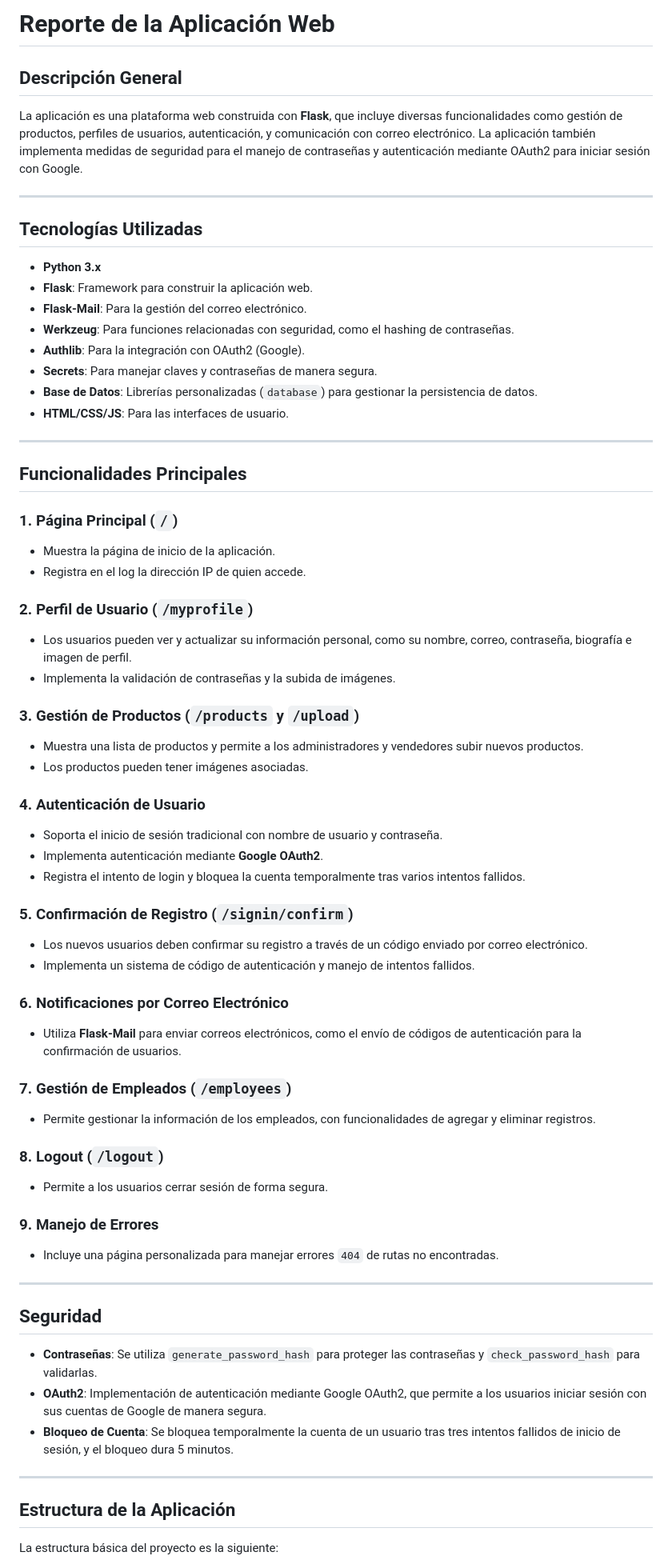
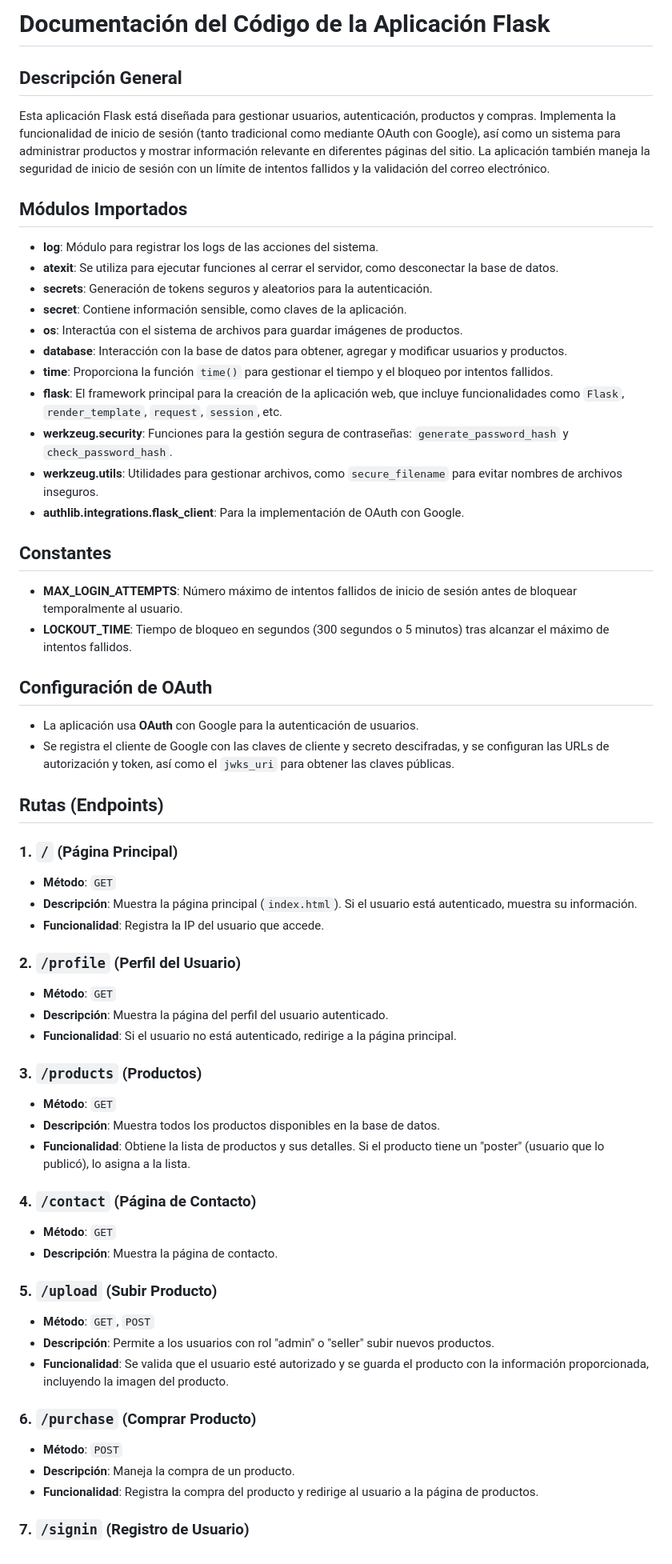
Before and after one commit to R0drineitor3000/proyectosUNI, a Markdown page: docs/app.MD, the part around the change printed below. Shown: that part at 80% size. Drawn GitHub-style.

Commit message:
Restaurar app.MD
Restauración de la documentación original

```diff
--- a/docs/app.MD
+++ b/docs/app.MD
@@ -1,70 +1,69 @@
-# Reporte de la Aplicación Web
+# Documentación del Código de la Aplicación Flask
 
-## Descripción General
+ ## Descripción General
 
-La aplicación es una plataforma web construida con **Flask**, que incluye diversas funcionalidades como gestión de productos, perfiles de usuarios, autenticación, y comunicación con correo electrónico. La aplicación también implementa medidas de seguridad para el manejo de contraseñas y autenticación mediante OAuth2 para iniciar sesión con Google.
+ Esta aplicación Flask está diseñada para gestionar usuarios, autenticación, productos y compras. Implementa la funcionalidad de inicio de sesión (tanto tradicional como mediante OAuth con Google), así como un sistema para administrar productos y mostrar información relevante en diferentes páginas del sitio. La aplicación también maneja la seguridad de inicio de sesión con un límite de intentos fallidos y la validación del correo electrónico.
 
----
+ ## Módulos Importados
 
-## Tecnologías Utilizadas
+ - **log**: Módulo para registrar los logs de las acciones del sistema.
+ - **atexit**: Se utiliza para ejecutar funciones al cerrar el servidor, como desconectar la base de datos.
+ - **secrets**: Generación de tokens seguros y aleatorios para la autenticación.
+ - **secret**: Contiene información sensible, como claves de la aplicación.
+ - **os**: Interactúa con el sistema de archivos para guardar imágenes de productos.
+ - **database**: Interacción con la base de datos para obtener, agregar y modificar usuarios y productos.
+ - **time**: Proporciona la función `time()` para gestionar el tiempo y el bloqueo por intentos fallidos.
+ - **flask**: El framework principal para la creación de la aplicación web, que incluye funcionalidades como `Flask`, `render_template`, `request`, `session`, etc.
+ - **werkzeug.security**: Funciones para la gestión segura de contraseñas: `generate_password_hash` y `check_password_hash`.
+ - **werkzeug.utils**: Utilidades para gestionar archivos, como `secure_filename` para evitar nombres de archivos inseguros.
+ - **authlib.integrations.flask_client**: Para la implementación de OAuth con Google.
 
-- **Python 3.x**
-- **Flask**: Framework para construir la aplicación web.
-- **Flask-Mail**: Para la gestión del correo electrónico.
-- **Werkzeug**: Para funciones relacionadas con seguridad, como el hashing de contraseñas.
-- **Authlib**: Para la integración con OAuth2 (Google).
-- **Secrets**: Para manejar claves y contraseñas de manera segura.
-- **Base de Datos**: Librerías personalizadas (`database`) para gestionar la persistencia de datos.
-- **HTML/CSS/JS**: Para las interfaces de usuario.
+ ## Constantes
 
----
+ - **MAX_LOGIN_ATTEMPTS**: Número máximo de intentos fallidos de inicio de sesión antes de bloquear temporalmente al usuario.
+ - **LOCKOUT_TIME**: Tiempo de bloqueo en segundos (300 segundos o 5 minutos) tras alcanzar el máximo de intentos fallidos.
 
-## Funcionalidades Principales
+ ## Configuración de OAuth
 
-### 1. **Página Principal (`/`)**
-   - Muestra la página de inicio de la aplicación.
-   - Registra en el log la dirección IP de quien accede.
+ - La aplicación usa **OAuth** con Google para la autenticación de usuarios.
+ - Se registra el cliente de Google con las claves de cliente y secreto descifradas, y se configuran las URLs de autorización y token, así como el `jwks_uri` para obtener las claves públicas.
 
-### 2. **Perfil de Usuario (`/myprofile`)**
-   - Los usuarios pueden ver y actualizar su información personal, como su nombre, correo, contraseña, biografía e imagen de perfil.
-   - Implementa la validación de contraseñas y la subida de imágenes.
+ ## Rutas (Endpoints)
 
-### 3. **Gestión de Productos (`/products` y `/upload`)**
-   - Muestra una lista de productos y permite a los administradores y vendedores subir nuevos productos.
-   - Los productos pueden tener imágenes asociadas.
+ ### 1. `/` (Página Principal)
 
-### 4. **Autenticación de Usuario**
-   - Soporta el inicio de sesión tradicional con nombre de usuario y contraseña.
-   - Implementa autenticación mediante **Google OAuth2**.
-   - Registra el intento de login y bloquea la cuenta temporalmente tras varios intentos fallidos.
+ - **Método**: `GET`
+ - **Descripción**: Muestra la página principal (`index.html`). Si el usuario está autenticado, muestra su información.
+ - **Funcionalidad**: Registra la IP del usuario que accede.
 
-### 5. **Confirmación de Registro (`/signin/confirm`)**
-   - Los nuevos usuarios deben confirmar su registro a través de un código enviado por correo electrónico.
-   - Implementa un sistema de código de autenticación y manejo de intentos fallidos.
+ ### 2. `/profile` (Perfil del Usuario)
 
-### 6. **Notificaciones por Correo Electrónico**
-   - Utiliza **Flask-Mail** para enviar correos electrónicos, como el envío de códigos de autenticación para la confirmación de usuarios.
+ - **Método**: `GET`
+ - **Descripción**: Muestra la página del perfil del usuario autenticado.
+ - **Funcionalidad**: Si el usuario no está autenticado, redirige a la página principal.
 
-### 7. **Gestión de Empleados (`/employees`)**
-   - Permite gestionar la información de los empleados, con funcionalidades de agregar y eliminar registros.
+ ### 3. `/products` (Productos)
 
-### 8. **Logout (`/logout`)**
-   - Permite a los usuarios cerrar sesión de forma segura.
+ - **Método**: `GET`
+ - **Descripción**: Muestra todos los productos disponibles en la base de datos.
+ - **Funcionalidad**: Obtiene la lista de productos y sus detalles. Si el producto tiene un "poster" (usuario que lo publicó), lo asigna a la lista.
 
-### 9. **Manejo de Errores**
-   - Incluye una página personalizada para manejar errores `404` de rutas no encontradas.
+ ### 4. `/contact` (Página de Contacto)
 
----
+ - **Método**: `GET`
+ - **Descripción**: Muestra la página de contacto.
 
-## Seguridad
+ ### 5. `/upload` (Subir Producto)
 
-- **Contraseñas**: Se utiliza `generate_password_hash` para proteger las contraseñas y `check_password_hash` para validarlas.
-- **OAuth2**: Implementación de autenticación mediante Google OAuth2, que permite a los usuarios iniciar sesión con sus cuentas de Google de manera segura.
-- **Bloqueo de Cuenta**: Se bloquea temporalmente la cuenta de un usuario tras tres intentos fallidos de inicio de sesión, y el bloqueo dura 5 minutos.
+ - **Método**: `GET`, `POST`
+ - **Descripción**: Permite a los usuarios con rol "admin" o "seller" subir nuevos productos.
+ - **Funcionalidad**: Se valida que el usuario esté autorizado y se guarda el producto con la información proporcionada, incluyendo la imagen del producto.
 
----
+ ### 6. `/purchase` (Comprar Producto)
 
-## Estructura de la Aplicación
+ - **Método**: `POST`
+ - **Descripción**: Maneja la compra de un producto.
+ - **Funcionalidad**: Registra la compra del producto y redirige al usuario a la página de productos.
 
-La estructura básica del proyecto es la siguiente:
+ ### 7. `/signin` (Registro de Usuario)
 
```
Also changed, not shown: other parts of docs/app.MD (+41 -31 lines).
